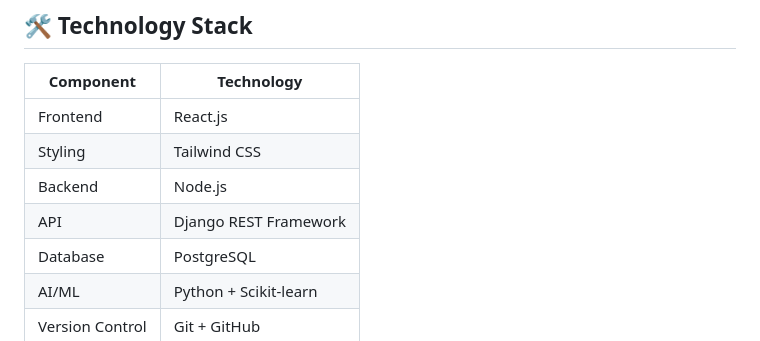
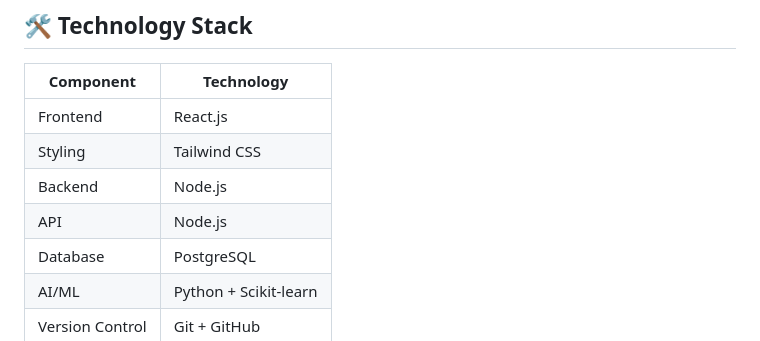
Before and after one commit to SabbirHasan011/cseku_26_wpl_PlateUp, a Markdown page: README.md, the part around the change. Drawn GitHub-style.

Commit message:
Update API technology from Django to Node.js

```diff
--- a/README.md
+++ b/README.md
@@ -72,7 +72,7 @@ The platform combines a surplus food marketplace with AI-powered decision suppor
 | Frontend | React.js |
 | Styling | Tailwind CSS |
 | Backend | Node.js |
-| API | Django REST Framework |
+| API | Node.js |
 | Database | PostgreSQL |
 | AI/ML | Python + Scikit-learn |
 | Version Control | Git + GitHub |
```
